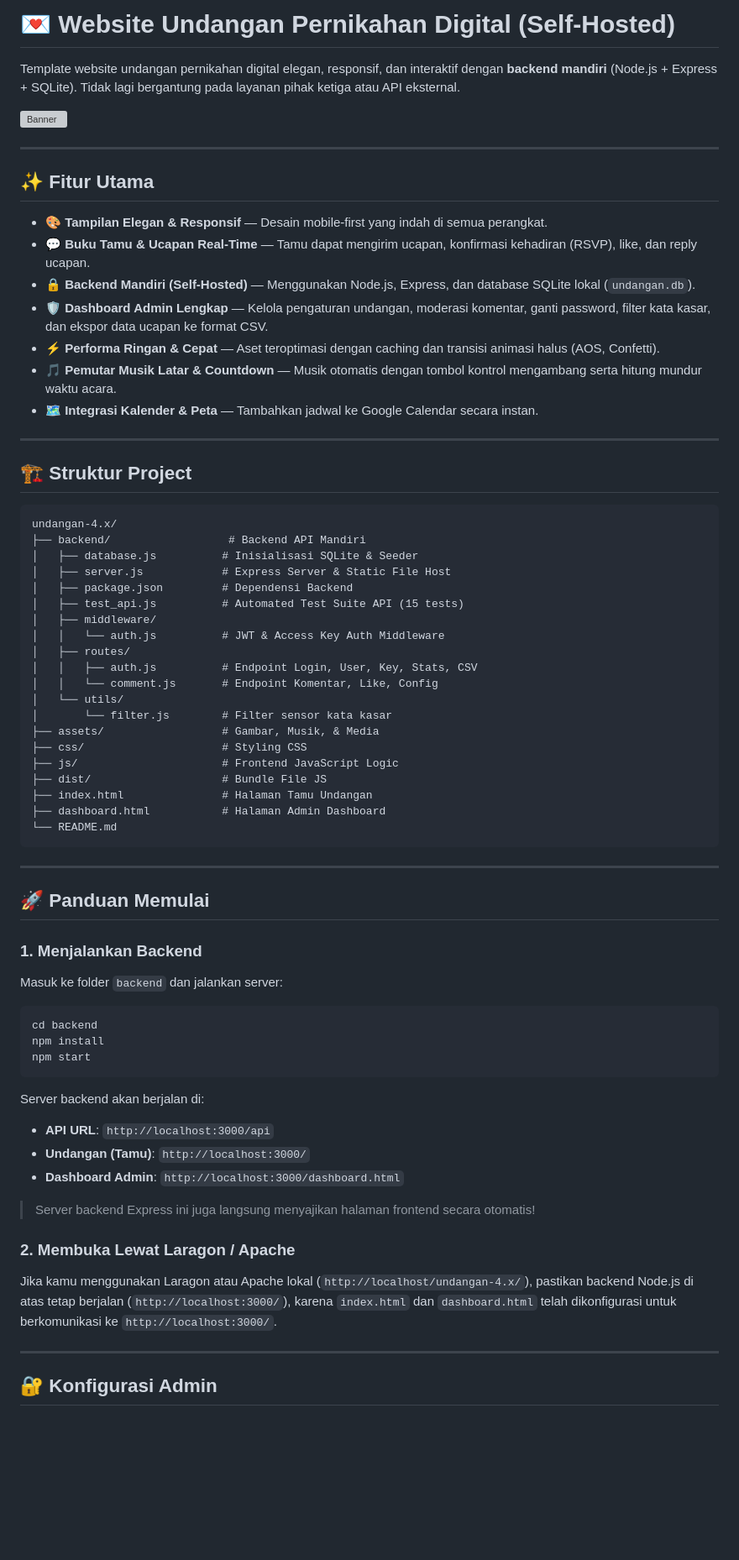
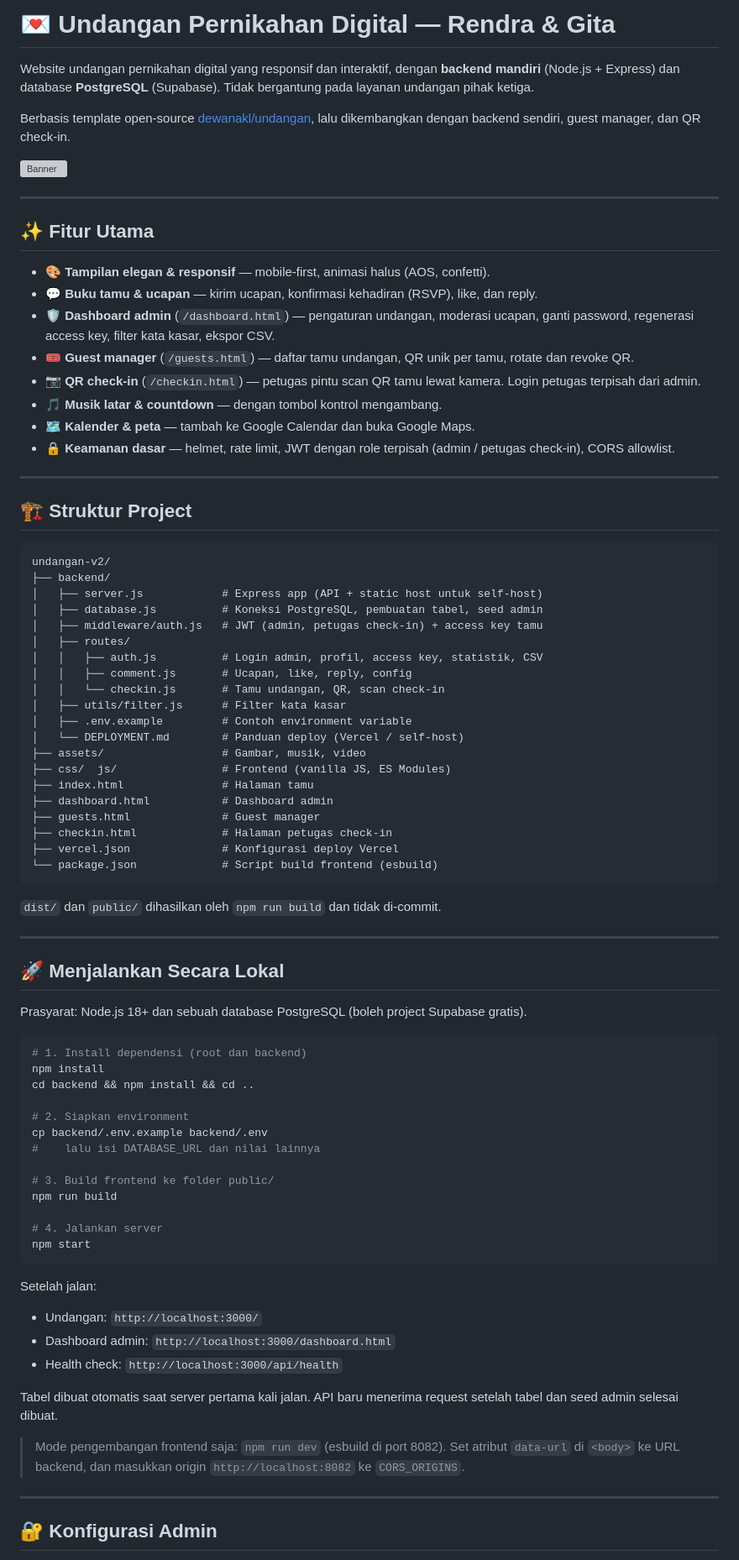
Before and after one commit to Gita2903/undangan-v2, a Markdown page: README.md, the part around one of its changes. Shown at 84% size. GitHub-like rendering; blank space fills up the shorter version; grey boxes are pictures that could not be loaded.

````diff
--- a/README.md
+++ b/README.md
@@ -1,6 +1,8 @@
-# 💌 Website Undangan Pernikahan Digital (Self-Hosted)
+# 💌 Undangan Pernikahan Digital — Rendra & Gita
 
-Template website undangan pernikahan digital elegan, responsif, dan interaktif dengan **backend mandiri** (Node.js + Express + SQLite). Tidak lagi bergantung pada layanan pihak ketiga atau API eksternal.
+Website undangan pernikahan digital yang responsif dan interaktif, dengan **backend mandiri** (Node.js + Express) dan database **PostgreSQL** (Supabase). Tidak bergantung pada layanan undangan pihak ketiga.
+
+Berbasis template open-source [dewanakl/undangan](https://github.com/dewanakl/undangan), lalu dikembangkan dengan backend sendiri, guest manager, dan QR check-in.
 
 ![Banner](./assets/images/banner.webp)
 
@@ -8,65 +10,75 @@ Template website undangan pernikahan digital elegan, responsif, dan interaktif d
 
 ## ✨ Fitur Utama
 
-- 🎨 **Tampilan Elegan & Responsif** — Desain mobile-first yang indah di semua perangkat.
-- 💬 **Buku Tamu & Ucapan Real-Time** — Tamu dapat mengirim ucapan, konfirmasi kehadiran (RSVP), like, dan reply ucapan.
-- 🔒 **Backend Mandiri (Self-Hosted)** — Menggunakan Node.js, Express, dan database SQLite lokal (`undangan.db`).
-- 🛡️ **Dashboard Admin Lengkap** — Kelola pengaturan undangan, moderasi komentar, ganti password, filter kata kasar, dan ekspor data ucapan ke format CSV.
-- ⚡ **Performa Ringan & Cepat** — Aset teroptimasi dengan caching dan transisi animasi halus (AOS, Confetti).
-- 🎵 **Pemutar Musik Latar & Countdown** — Musik otomatis dengan tombol kontrol mengambang serta hitung mundur waktu acara.
-- 🗺️ **Integrasi Kalender & Peta** — Tambahkan jadwal ke Google Calendar secara instan.
+- 🎨 **Tampilan elegan & responsif** — mobile-first, animasi halus (AOS, confetti).
+- 💬 **Buku tamu & ucapan** — kirim ucapan, konfirmasi kehadiran (RSVP), like, dan reply.
+- 🛡️ **Dashboard admin** (`/dashboard.html`) — pengaturan undangan, moderasi ucapan, ganti password, regenerasi access key, filter kata kasar, ekspor CSV.
+- 🎟️ **Guest manager** (`/guests.html`) — daftar tamu undangan, QR unik per tamu, rotate dan revoke QR.
+- 📷 **QR check-in** (`/checkin.html`) — petugas pintu scan QR tamu lewat kamera. Login petugas terpisah dari admin.
+- 🎵 **Musik latar & countdown** — dengan tombol kontrol mengambang.
+- 🗺️ **Kalender & peta** — tambah ke Google Calendar dan buka Google Maps.
+- 🔒 **Keamanan dasar** — helmet, rate limit, JWT dengan role terpisah (admin / petugas check-in), CORS allowlist.
 
 ---
 
 ## 🏗️ Struktur Project
 
 ```text
-undangan-4.x/
-├── backend/                  # Backend API Mandiri
-│   ├── database.js          # Inisialisasi SQLite & Seeder
-│   ├── server.js            # Express Server & Static File Host
-│   ├── package.json         # Dependensi Backend
-│   ├── test_api.js          # Automated Test Suite API (15 tests)
-│   ├── middleware/
-│   │   └── auth.js          # JWT & Access Key Auth Middleware
+undangan-v2/
+├── backend/
+│   ├── server.js            # Express app (API + static host untuk self-host)
+│   ├── database.js          # Koneksi PostgreSQL, pembuatan tabel, seed admin
+│   ├── middleware/auth.js   # JWT (admin, petugas check-in) + access key tamu
 │   ├── routes/
-│   │   ├── auth.js          # Endpoint Login, User, Key, Stats, CSV
-│   │   └── comment.js       # Endpoint Komentar, Like, Config
-│   └── utils/
-│       └── filter.js        # Filter sensor kata kasar
-├── assets/                  # Gambar, Musik, & Media
-├── css/                     # Styling CSS
-├── js/                      # Frontend JavaScript Logic
-├── dist/                    # Bundle File JS
-├── index.html               # Halaman Tamu Undangan
-├── dashboard.html           # Halaman Admin Dashboard
-└── README.md
+│   │   ├── auth.js          # Login admin, profil, access key, statistik, CSV
+│   │   ├── comment.js       # Ucapan, like, reply, config
+│   │   └── checkin.js       # Tamu undangan, QR, scan check-in
+│   ├── utils/filter.js      # Filter kata kasar
+│   ├── .env.example         # Contoh environment variable
+│   └── DEPLOYMENT.md        # Panduan deploy (Vercel / self-host)
+├── assets/                  # Gambar, musik, video
+├── css/  js/                # Frontend (vanilla JS, ES Modules)
+├── index.html               # Halaman tamu
+├── dashboard.html           # Dashboard admin
+├── guests.html              # Guest manager
+├── checkin.html             # Halaman petugas check-in
+├── vercel.json              # Konfigurasi deploy Vercel
+└── package.json             # Script build frontend (esbuild)
 ```
+
+`dist/` dan `public/` dihasilkan oleh `npm run build` dan tidak di-commit.
 
 ---
 
-## 🚀 Panduan Memulai
+## 🚀 Menjalankan Secara Lokal
 
-### 1. Menjalankan Backend
-
-Masuk ke folder `backend` dan jalankan server:
+Prasyarat: Node.js 18+ dan sebuah database PostgreSQL (boleh project Supabase gratis).
 
 ```bash
-cd backend
+# 1. Install dependensi (root dan backend)
 npm install
+cd backend && npm install && cd ..
+
+# 2. Siapkan environment
+cp backend/.env.example backend/.env
+#    lalu isi DATABASE_URL dan nilai lainnya
+
+# 3. Build frontend ke folder public/
+npm run build
+
+# 4. Jalankan server
 npm start
 ```
 
-Server backend akan berjalan di:
-- **API URL**: `http://localhost:3000/api`
-- **Undangan (Tamu)**: `http://localhost:3000/`
-- **Dashboard Admin**: `http://localhost:3000/dashboard.html`
+Setelah jalan:
 
-> Server backend Express ini juga langsung menyajikan halaman frontend secara otomatis!
+- Undangan: `http://localhost:3000/`
+- Dashboard admin: `http://localhost:3000/dashboard.html`
+- Health check: `http://localhost:3000/api/health`
 
-### 2. Membuka Lewat Laragon / Apache
+Tabel dibuat otomatis saat server pertama kali jalan. API baru menerima request setelah tabel dan seed admin selesai dibuat.
 
-Jika kamu menggunakan Laragon atau Apache lokal (`http://localhost/undangan-4.x/`), pastikan backend Node.js di atas tetap berjalan (`http://localhost:3000/`), karena `index.html` dan `dashboard.html` telah dikonfigurasi untuk berkomunikasi ke `http://localhost:3000/`.
+> Mode pengembangan frontend saja: `npm run dev` (esbuild di port 8082). Set atribut `data-url` di `<body>` ke URL backend, dan masukkan origin `http://localhost:8082` ke `CORS_ORIGINS`.
 
 ---
 
````
Also changed, not shown: other parts of README.md (+17 -16 lines).
